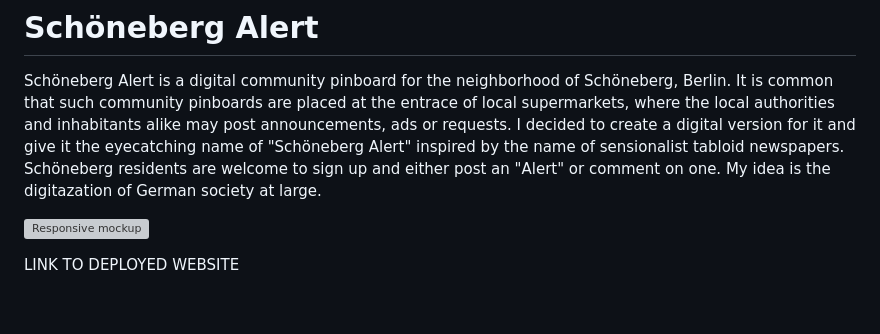
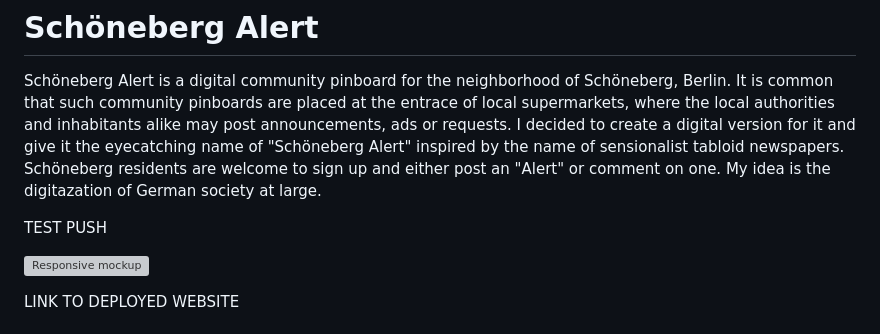
Before and after one commit to AlessandroRossi87/project-4-blog, a Markdown page: README.md, the part around the change. GitHub-like rendering; blank space fills up the shorter version; grey boxes are pictures that could not be loaded.

```diff
--- a/README.md
+++ b/README.md
@@ -1,6 +1,8 @@
 # Schöneberg Alert
 
 Schöneberg Alert is a digital community pinboard for the neighborhood of Schöneberg, Berlin. It is common that such community pinboards are placed at the entrace of local supermarkets, where the local authorities and inhabitants alike may post announcements, ads or requests. I decided to create a digital version for it and give it the eyecatching name of "Schöneberg Alert" inspired by the name of sensionalist tabloid newspapers. Schöneberg residents are welcome to sign up and either post an "Alert" or comment on one. My idea is the digitazation of German society at large.
+
+TEST PUSH
 
 ![Responsive mockup]()
 
```
